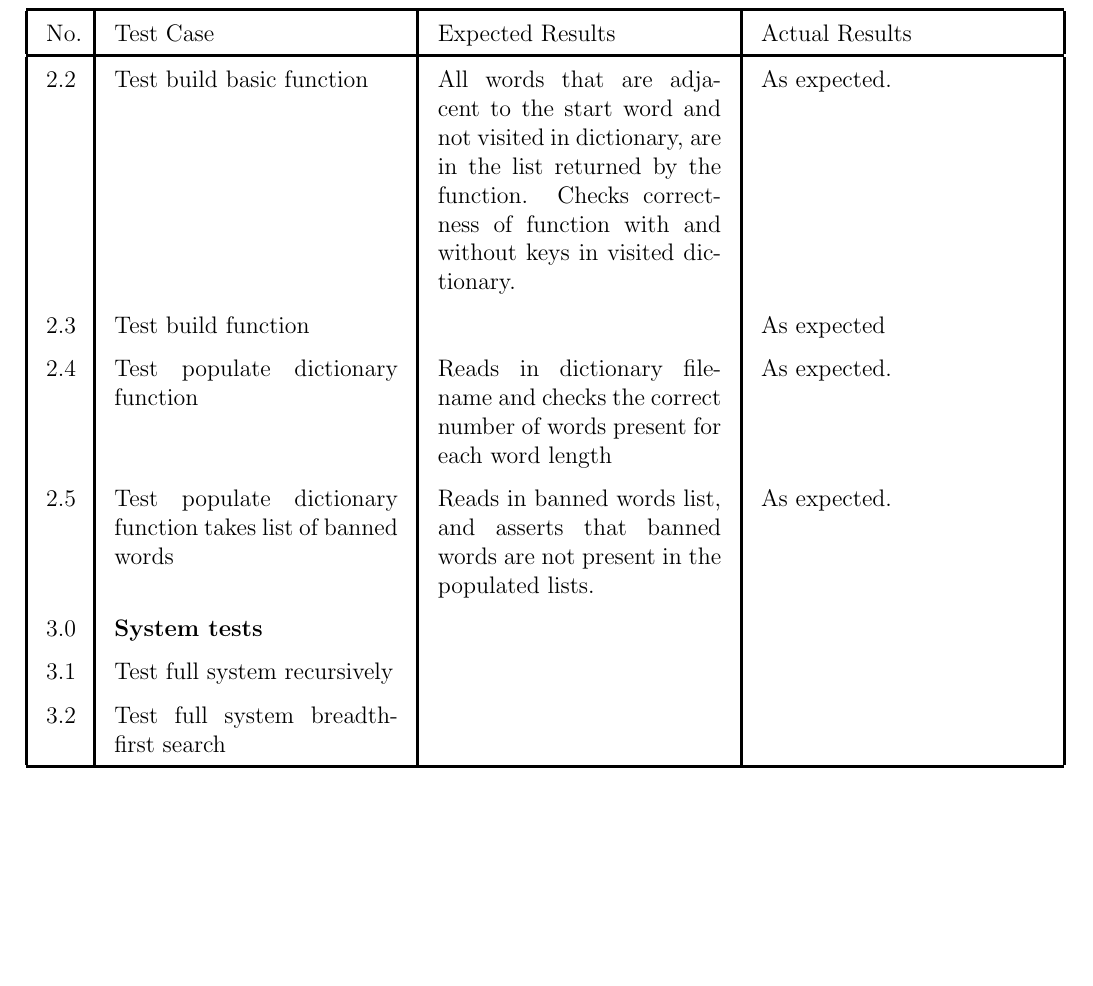
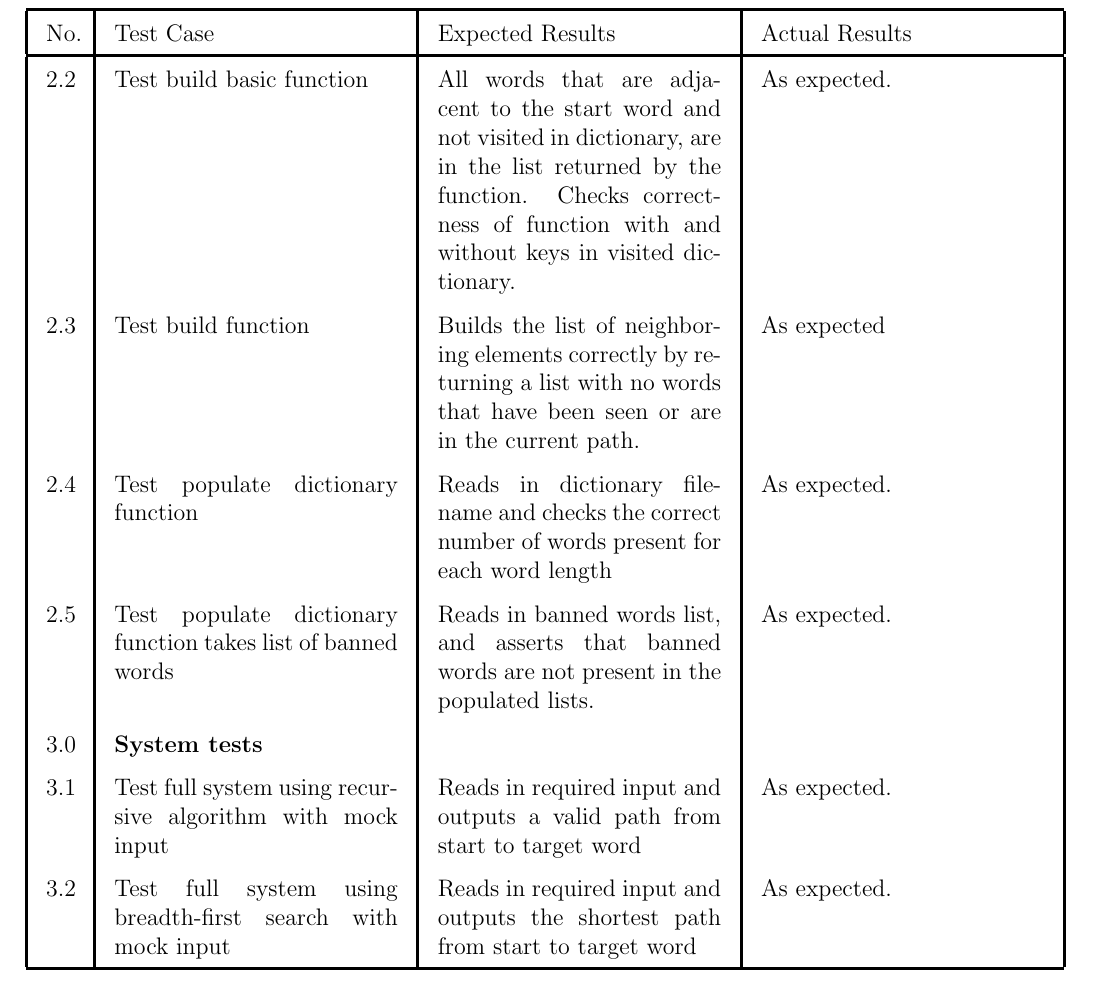
Before and after one commit to natnicha143/2810ICT-, a LaTeX document (Report/2810ICT Report.tex): part of page 10 of 12, cut so that both start at the same text, the shorter picture padded with empty space. Compiled offline with pdfLaTeX.

Commit message:
Added modifications to full system tests.

```diff
--- a/Report/2810ICT Report.tex
+++ b/Report/2810ICT Report.tex
@@ -261,12 +261,12 @@
 			No. & Test Case & Expected Results & Actual Results \\
 			\hline
 			2.2 & Test build basic function & All words that are adjacent to the start word and not visited in dictionary, are in the list returned by the function. Checks correctness of function with and without keys in visited dictionary. & As expected. \\
-			2.3 & Test build function &   & As expected\\
+			2.3 & Test build function & Builds the list of neighboring elements correctly by returning a list with no words that have been seen or are in the current path.  & As expected\\
 			2.4 & Test populate dictionary function & Reads in dictionary filename and checks the correct number of words present for each word length & As expected. \\
 			2.5 & Test populate dictionary function takes list of banned words & Reads in banned words list, and asserts that banned words are not present in the populated lists. & As expected. \\
 			3.0 & \textbf{System tests} &  &  \\
-			3.1 & Test full system recursively &  & \\
-			3.2 & Test full system breadth-first search &  &  \\
+			3.1 & Test full system using recursive algorithm with mock input & Reads in required input and outputs a valid path from start to target word & As expected. \\
+			3.2 & Test full system using breadth-first search with mock input & Reads in required input and outputs the shortest path from start to target word & As expected. \\
 			\hline
 		\end{tabular}
 	\newpage
```
